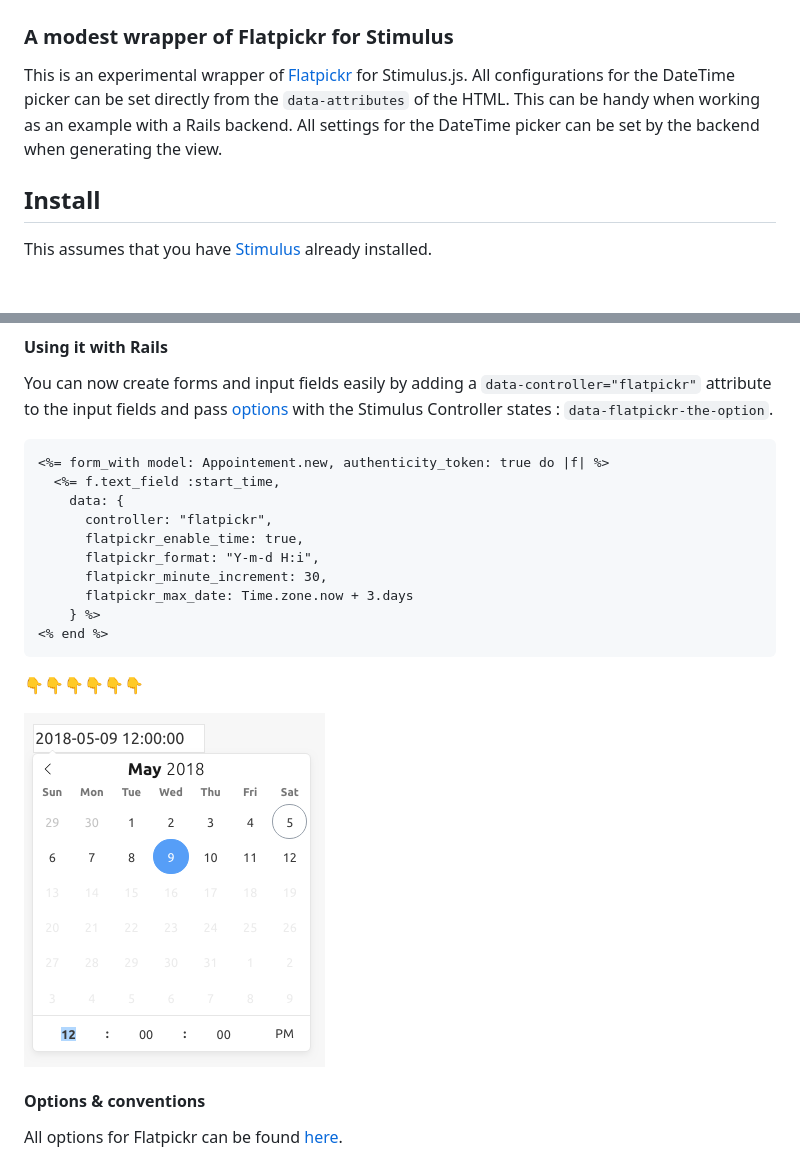
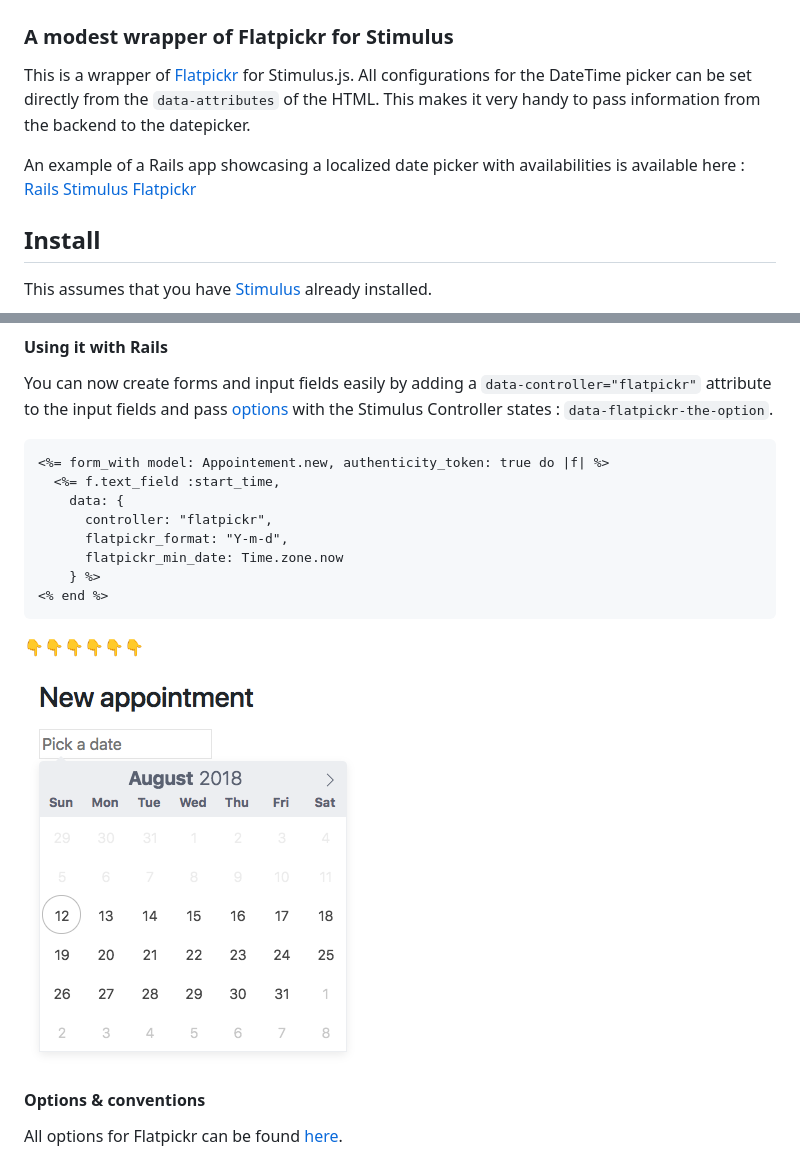
Before and after one commit to adrienpoly/stimulus-flatpickr, a Markdown page: readme.md, 2 parts joined by grey strips. Rendered like a GitHub page; pictures changed too: images/datetime-picker.png; blank space fills up the shorter version.

````diff
--- a/readme.md
+++ b/readme.md
@@ -2,7 +2,10 @@
 
 ### A modest wrapper of Flatpickr for Stimulus
 
-This is an experimental wrapper of [Flatpickr](http://flatpickr.js.org/) for Stimulus.js. All configurations for the DateTime picker can be set directly from the `data-attributes` of the HTML. This can be handy when working as an example with a Rails backend. All settings for the DateTime picker can be set by the backend when generating the view.
+This is a wrapper of [Flatpickr](http://flatpickr.js.org/) for Stimulus.js. All configurations for the DateTime picker can be set directly from the `data-attributes` of the HTML. This makes it very handy to pass information from the backend to the datepicker.
+
+An example of a Rails app showcasing a localized date picker with availabilities is available here :
+[Rails Stimulus Flatpickr]()
 
 ## Install
 
@@ -52,10 +55,8 @@ You can now create forms and input fields easily by adding a `data-controller="f
   <%= f.text_field :start_time,
     data: {
       controller: "flatpickr",
-      flatpickr_enable_time: true,
-      flatpickr_format: "Y-m-d H:i",
-      flatpickr_minute_increment: 30,
-      flatpickr_max_date: Time.zone.now + 3.days
+      flatpickr_format: "Y-m-d",
+      flatpickr_min_date: Time.zone.now
     } %>
 <% end %>
 ```
````
Also changed, not shown: other parts of readme.md (+30 -8 lines), images/datetime-picker-black-fr.png, images/datetime-picker-formats.png (added), 1 other file.
